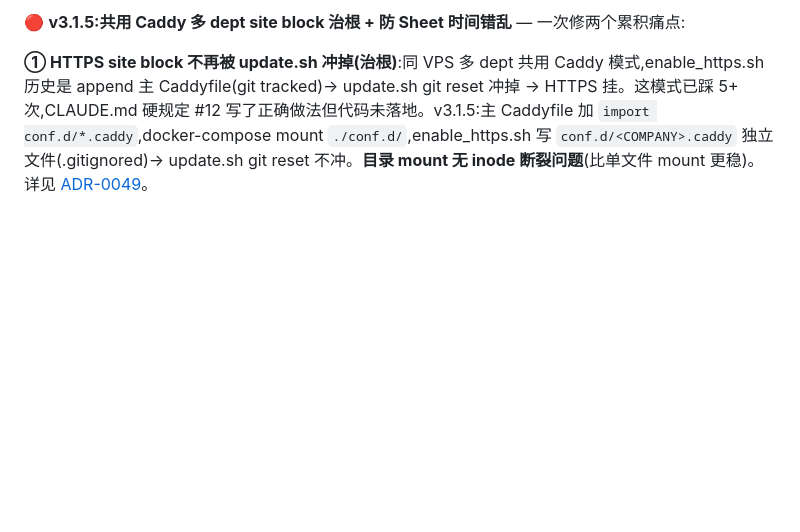
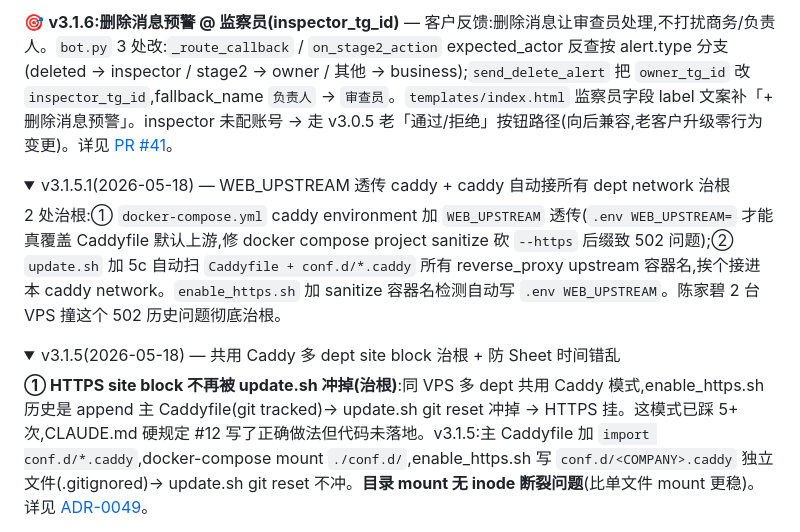
Before and after one commit to yifan1119/tg-monitor-template, a Markdown page: README.md, the part around one of its changes. Rendered like a GitHub page; folded sections open; blank space fills up the shorter version.

Commit message:
docs(v3.1.6): README 顶部版本号 v3.1.5 → v3.1.6 + 补 v3.1.5.1 折叠段
CLAUDE.md 硬规定遵守:任何 push 之前必 check README 顶部版本号 = 实际
main 最新 tag。之前 v3.1.5.1 / v3.1.6 push 时漏更 README 顶部,导致
中央台 fleet inspect 把 v3.1.6 dept 误报成 v3.1.5(inspect 读 README
字串)。

修法:
- 顶部当前版本 v3.1.5 → v3.1.6
- 顶部说明改成 v3.1.6 删除预警 @ 监察员
- 补 v3.1.5.1 治根折叠段(WEB_UPSTREAM 透传 + caddy 自动接 network)
- 老 v3.1.5 段折叠保留

后续陈家碧 13 dept 跑 update.sh 拉新 README,fleet inspect 才会显示 v3.1.6。

Co-Authored-By: Claude Opus 4.7 (1M context) <noreply@anthropic.com>

```diff
--- a/README.md
+++ b/README.md
@@ -6,5 +6,13 @@
 
-🔴 **v3.1.5:共用 Caddy 多 dept site block 治根 + 防 Sheet 时间错乱** — 一次修两个累积痛点:
+🎯 **v3.1.6:删除消息预警 @ 监察员(inspector_tg_id)** — 客户反馈:删除消息让审查员处理,不打扰商务/负责人。`bot.py` 3 处改:`_route_callback` / `on_stage2_action` expected_actor 反查按 alert.type 分支(deleted → inspector / stage2 → owner / 其他 → business);`send_delete_alert` 把 `owner_tg_id` 改 `inspector_tg_id`,fallback_name `负责人` → `审查员`。`templates/index.html` 监察员字段 label 文案补「+ 删除消息预警」。inspector 未配账号 → 走 v3.0.5 老「通过/拒绝」按钮路径(向后兼容,老客户升级零行为变更)。详见 [PR #41](https://github.com/yifan1119/tg-monitor-template/pull/41)。
+
+<details><summary>v3.1.5.1(2026-05-18) — WEB_UPSTREAM 透传 caddy + caddy 自动接所有 dept network 治根</summary>
+
+2 处治根:① `docker-compose.yml` caddy environment 加 `WEB_UPSTREAM` 透传(`.env WEB_UPSTREAM=` 才能真覆盖 Caddyfile 默认上游,修 docker compose project sanitize 砍 `--https` 后缀致 502 问题);② `update.sh` 加 5c 自动扫 `Caddyfile + conf.d/*.caddy` 所有 reverse_proxy upstream 容器名,挨个接进本 caddy network。`enable_https.sh` 加 sanitize 容器名检测自动写 `.env WEB_UPSTREAM`。陈家碧 2 台 VPS 撞这个 502 历史问题彻底治根。
+
+</details>
+
+<details><summary>v3.1.5(2026-05-18) — 共用 Caddy 多 dept site block 治根 + 防 Sheet 时间错乱</summary>
 
 **① HTTPS site block 不再被 update.sh 冲掉(治根)**:同 VPS 多 dept 共用 Caddy 模式,enable_https.sh 历史是 append 主 Caddyfile(git tracked)→ update.sh git reset 冲掉 → HTTPS 挂。这模式已踩 5+ 次,CLAUDE.md 硬规定 #12 写了正确做法但代码未落地。v3.1.5:主 Caddyfile 加 `import conf.d/*.caddy`,docker-compose mount `./conf.d/`,enable_https.sh 写 `conf.d/<COMPANY>.caddy` 独立文件(.gitignored)→ update.sh git reset 不冲。**目录 mount 无 inode 断裂问题**(比单文件 mount 更稳)。详见 [ADR-0049](docs/adr/0049-v3.1.5-caddyfile-confd-import-root-fix.md)。
 
```
Also changed, not shown: other parts of README.md (+1 -1 lines).
